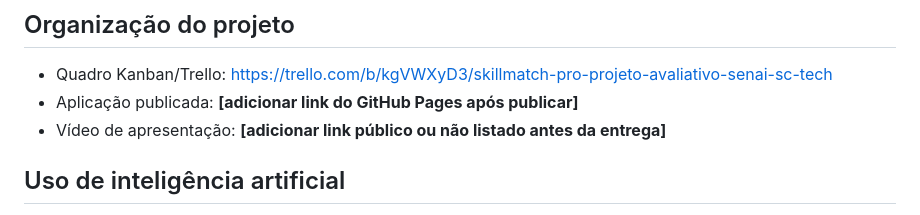
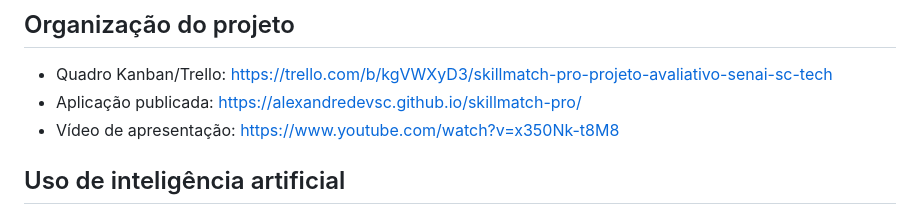
Before and after one commit to alexandredevsc/skillmatch-pro, a Markdown page: README.md, the part around the change. GitHub-like rendering.

Commit message:
docs(readme): adiciona links finais da aplicação e do vídeo

```diff
--- a/README.md
+++ b/README.md
@@ -164,8 +164,8 @@ Repositório: [github.com/alexandredevsc/skillmatch-pro](https://github.com/alex
 ## Organização do projeto
 
 - Quadro Kanban/Trello: https://trello.com/b/kgVWXyD3/skillmatch-pro-projeto-avaliativo-senai-sc-tech
-- Aplicação publicada: **[adicionar link do GitHub Pages após publicar]**
-- Vídeo de apresentação: **[adicionar link público ou não listado antes da entrega]**
+- Aplicação publicada: https://alexandredevsc.github.io/skillmatch-pro/
+- Vídeo de apresentação: https://www.youtube.com/watch?v=x350Nk-t8M8
 
 ## Uso de inteligência artificial
 
```
